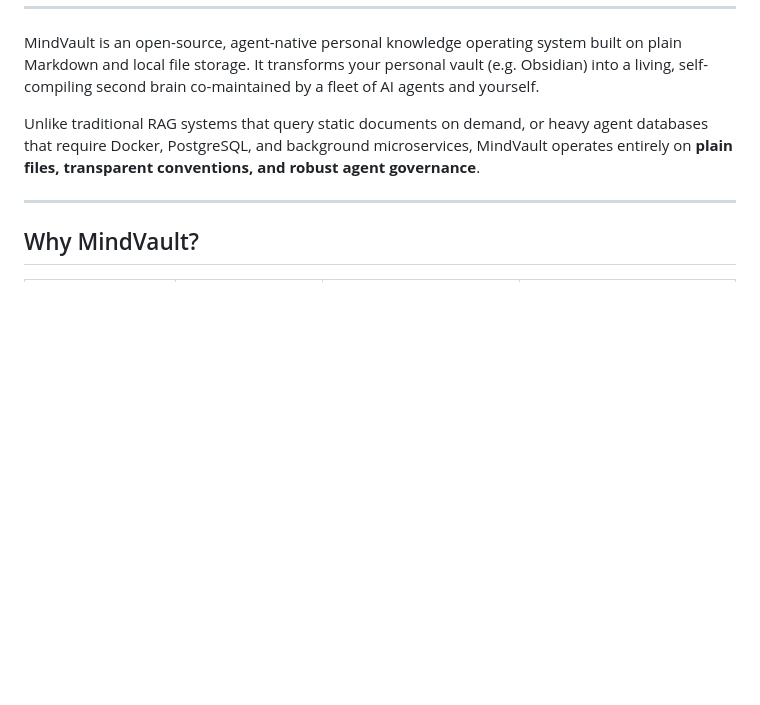
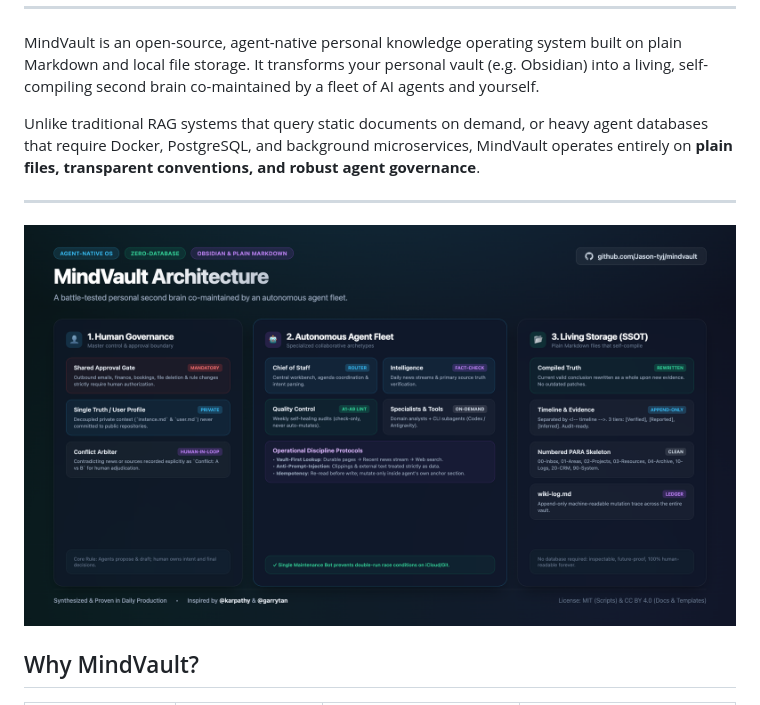
Before and after one commit to Jason-tyj/mindvault, a Markdown page: README.md, the part around the change. Drawn GitHub-style; pictures changed too: docs/assets/mindvault-architecture.png (added); blank space fills up the shorter version.

Commit message:
docs: add high-res architecture visual diagram

```diff
--- a/README.md
+++ b/README.md
@@ -11,6 +11,8 @@ MindVault is an open-source, agent-native personal knowledge operating system bu
 Unlike traditional RAG systems that query static documents on demand, or heavy agent databases that require Docker, PostgreSQL, and background microservices, MindVault operates entirely on **plain files, transparent conventions, and robust agent governance**.
 
 ---
+
+![MindVault Architecture](docs/assets/mindvault-architecture.png)
 
 ## Why MindVault?
 
```
Also changed, not shown: README.zh-CN.md (+2 -0 lines).
